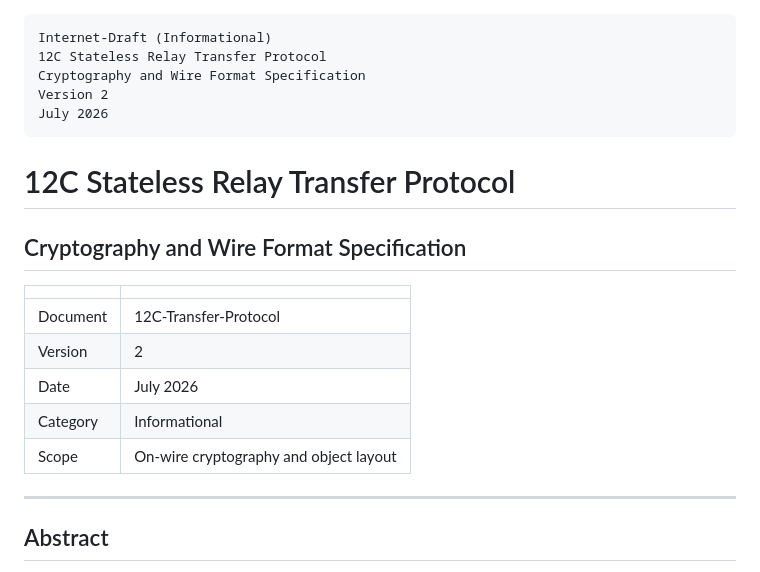
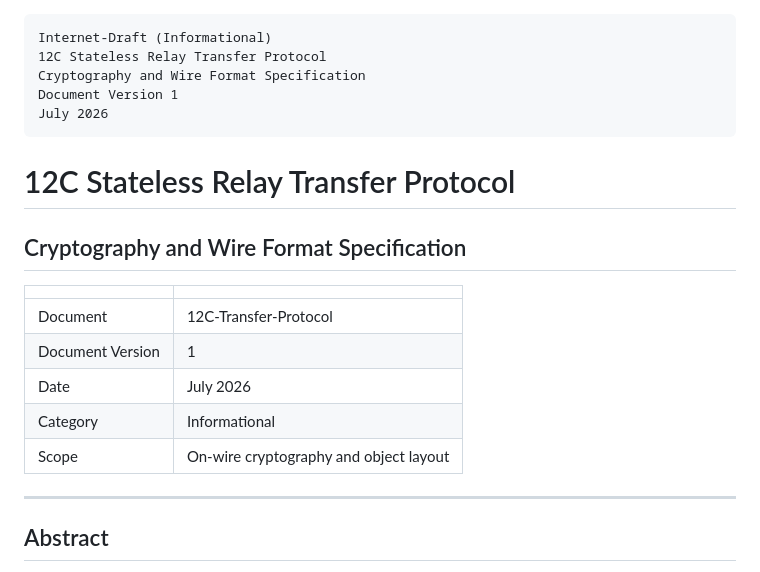
Before and after one commit to Bamder/12c-stateless-relay-transfer, a Markdown page: docs/12C-Transfer-Protocol.en.md, the part around the change. Rendered like a GitHub page.

Commit message:
feat : re-clarify the 'version' meaning

````diff
--- a/docs/12C-Transfer-Protocol.en.md
+++ b/docs/12C-Transfer-Protocol.en.md
@@ -2,7 +2,7 @@
 Internet-Draft (Informational)
 12C Stateless Relay Transfer Protocol
 Cryptography and Wire Format Specification
-Version 2
+Document Version 1
 July 2026
 ```
 
@@ -10,13 +10,13 @@ July 2026
 
 ## Cryptography and Wire Format Specification
 
-|          |                                        |
-| -------- | -------------------------------------- |
-| Document | 12C-Transfer-Protocol                  |
-| Version  | 2                                      |
-| Date     | July 2026                              |
-| Category | Informational                          |
-| Scope    | On-wire cryptography and object layout |
+|                  |                                        |
+| ---------------- | -------------------------------------- |
+| Document         | 12C-Transfer-Protocol                  |
+| Document Version | 1                                      |
+| Date             | July 2026                              |
+| Category         | Informational                          |
+| Scope            | On-wire cryptography and object layout |
 
 ---
 
````
Also changed, not shown: docs/12C-Transfer-Protocol.zh.md (+2 -2 lines).
